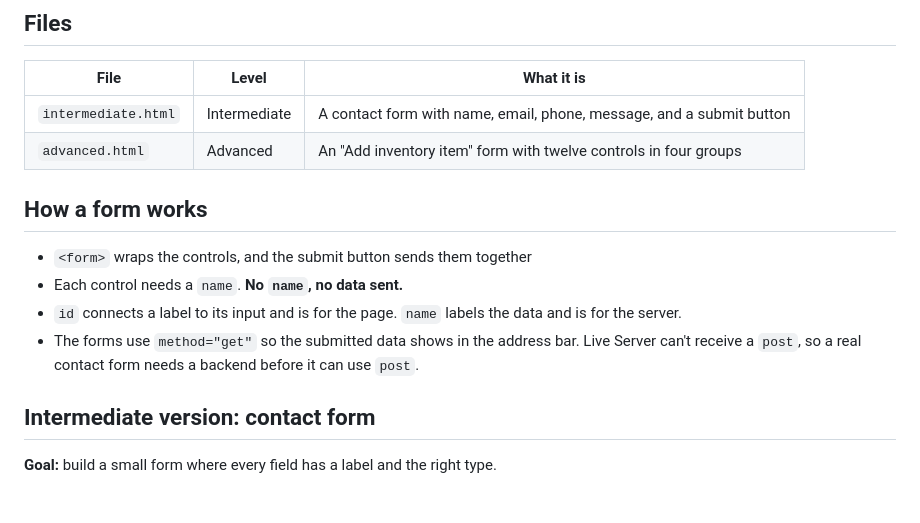
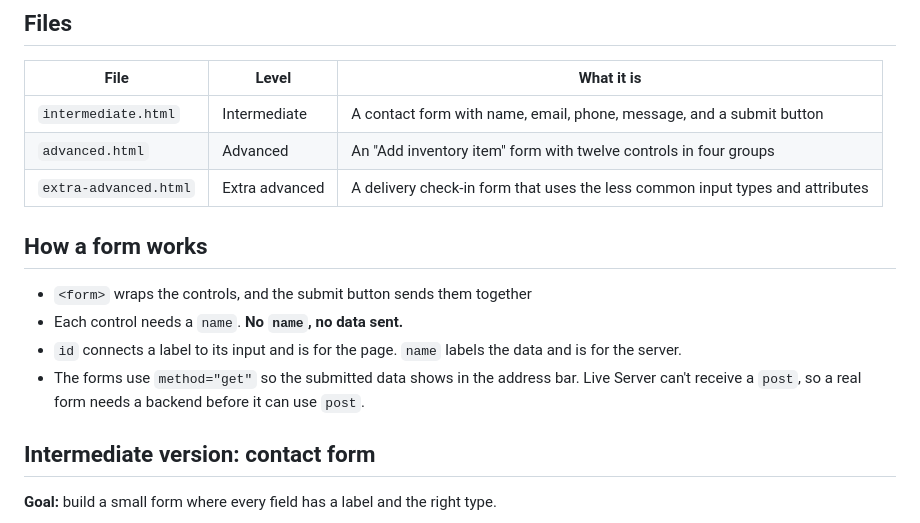
Before and after one commit to azizab-aziz/html-css-learning-lab, a Markdown page: 07-Forms-and-inputs/README.md, the part around one of its changes. Rendered like a GitHub page; blank space fills up the shorter version.

```diff
--- a/07-Forms-and-inputs/README.md
+++ b/07-Forms-and-inputs/README.md
@@ -10,13 +10,14 @@ reader users. Theme: the **Warehouse Management Learning Lab**.
 |---|---|---|
 | `intermediate.html` | Intermediate | A contact form with name, email, phone, message, and a submit button |
 | `advanced.html` | Advanced | An "Add inventory item" form with twelve controls in four groups |
+| `extra-advanced.html` | Extra advanced | A delivery check-in form that uses the less common input types and attributes |
 
 ## How a form works
 
 - `<form>` wraps the controls, and the submit button sends them together
 - Each control needs a `name`. **No `name`, no data sent.**
 - `id` connects a label to its input and is for the page. `name` labels the data and is for the server.
-- The forms use `method="get"` so the submitted data shows in the address bar. Live Server can't receive a `post`, so a real contact form needs a backend before it can use `post`.
+- The forms use `method="get"` so the submitted data shows in the address bar. Live Server can't receive a `post`, so a real form needs a backend before it can use `post`.
 
 ## Intermediate version: contact form
 
```
Also changed, not shown: other parts of 07-Forms-and-inputs/README.md (+58 -0 lines).
